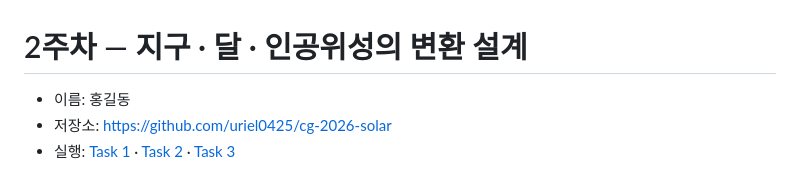
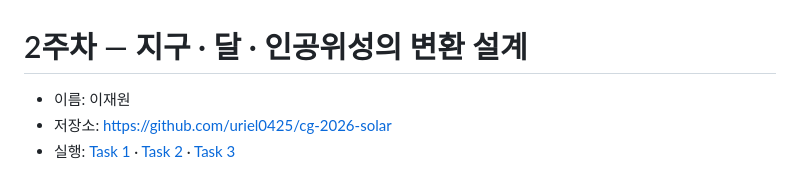
Before and after one commit to uriel0425/cg-2026-solar, a Markdown page: week2/week2.md, the part around the change. Drawn GitHub-style.

```diff
--- a/week2/week2.md
+++ b/week2/week2.md
@@ -1,6 +1,6 @@
 # 2주차 — 지구 · 달 · 인공위성의 변환 설계
 
-- 이름: 홍길동
+- 이름: 이재원
 - 저장소: https://github.com/uriel0425/cg-2026-solar
 - 실행: [Task 1](task1.html) · [Task 2](task2.html) · [Task 3](task3.html)
 
```
